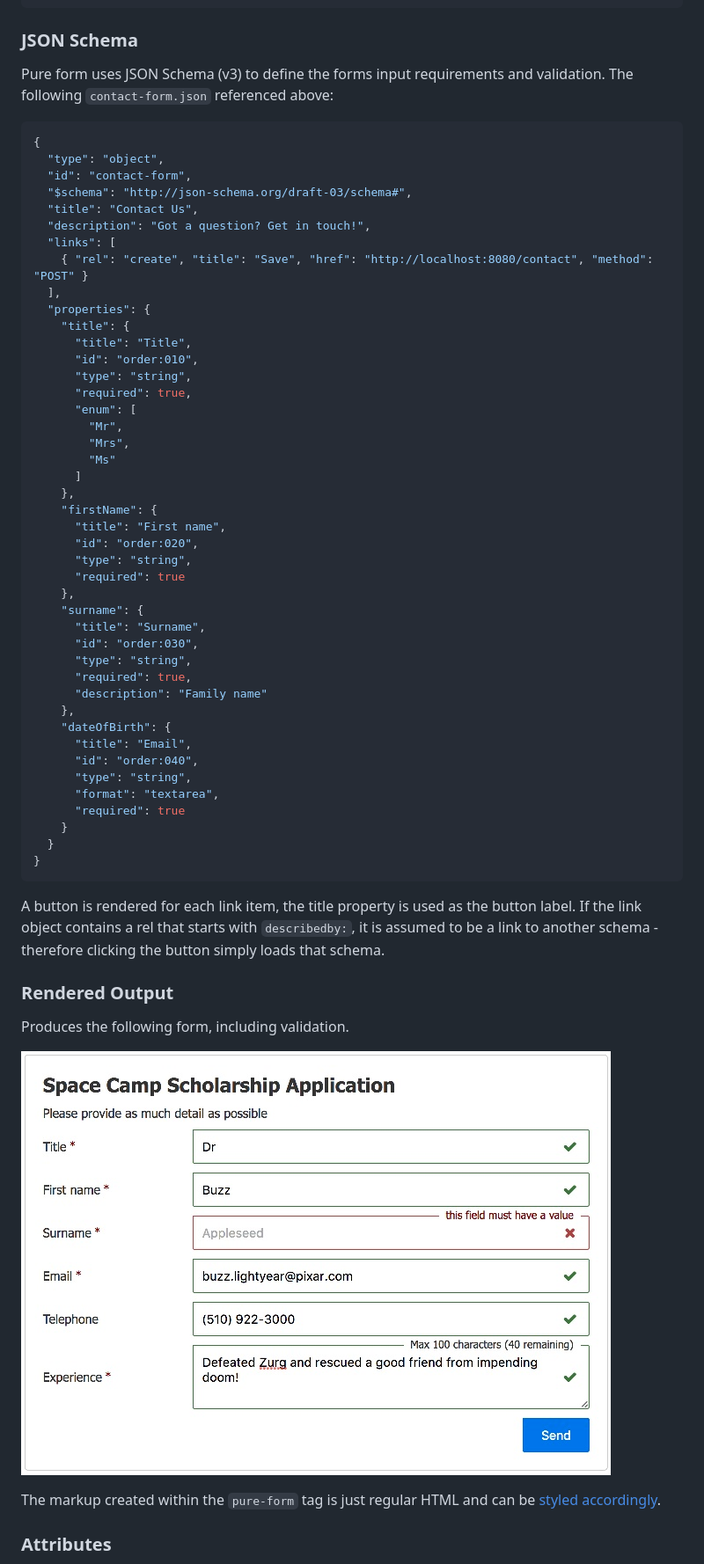
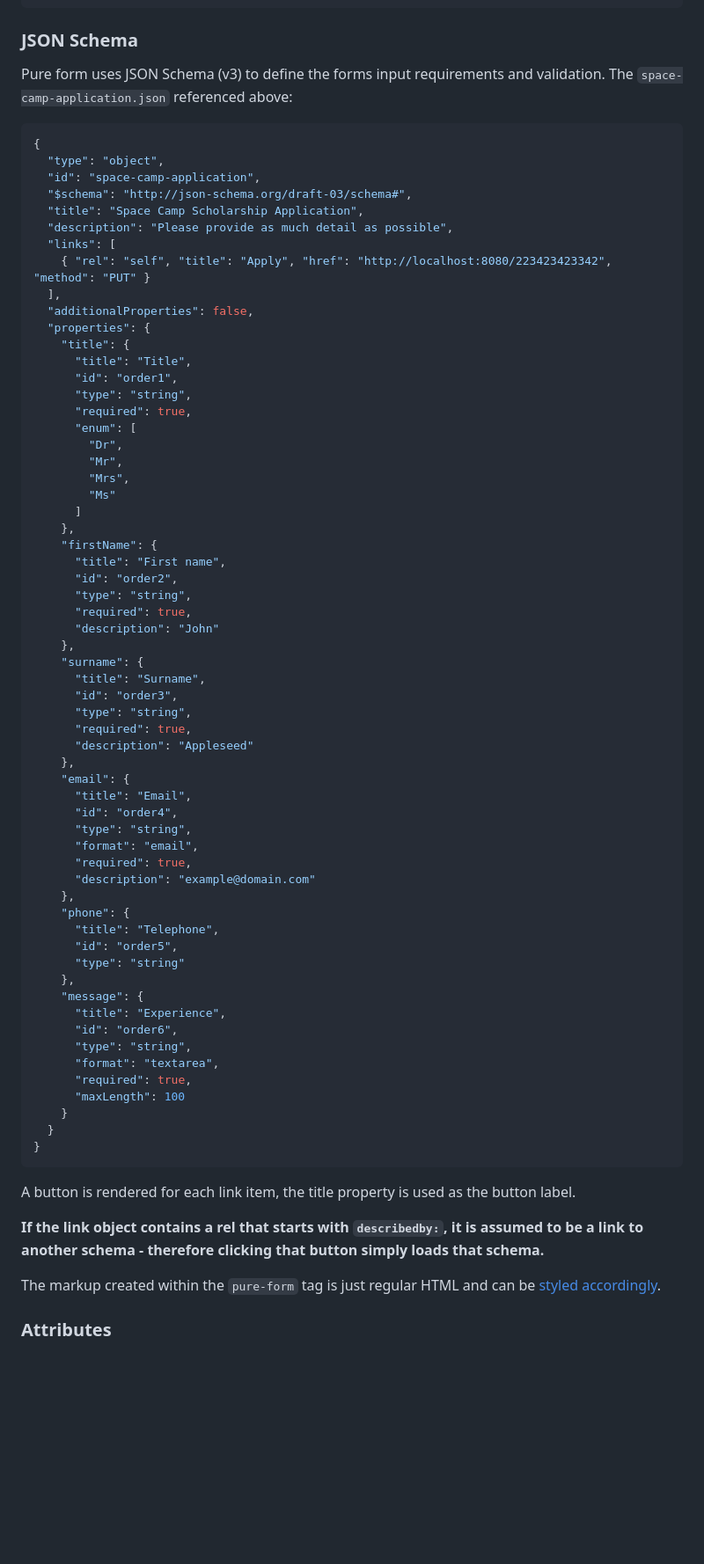
Before and after one commit to rgee0/pure-form, a Markdown page: README.MD, the part around the change printed below. Shown: that part at 88% size. GitHub-like rendering; pictures changed too: docs/img/pure-form-screenshot.jpeg (deleted); blank space fills up the shorter version.

Commit message:
updated read me to include new example schema

````diff
--- a/README.MD
+++ b/README.MD
@@ -71,25 +73,27 @@ Add the [dist/pure-form.min.js](dist/pure-form.min.js) and [dist/pure-form.min.c
 
 ### JSON Schema
 
-Pure form uses JSON Schema (v3) to define the forms input requirements and validation. The following `contact-form.json` referenced above:
+Pure form uses JSON Schema (v3) to define the forms input requirements and validation. The `space-camp-application.json` referenced above:
 
 ```json
 {
   "type": "object",
-  "id": "contact-form",
+  "id": "space-camp-application",
   "$schema": "http://json-schema.org/draft-03/schema#",
-  "title": "Contact Us",
-  "description": "Got a question? Get in touch!",
+  "title": "Space Camp Scholarship Application",
+  "description": "Please provide as much detail as possible",
   "links": [
-    { "rel": "create", "title": "Save", "href": "http://localhost:8080/contact", "method": "POST" }
+    { "rel": "self", "title": "Apply", "href": "http://localhost:8080/223423423342", "method": "PUT" }
   ],
+  "additionalProperties": false,
   "properties": {
     "title": {
       "title": "Title",
-      "id": "order:010",
+      "id": "order1",
       "type": "string",
       "required": true,
       "enum": [
+        "Dr",
         "Mr",
         "Mrs",
         "Ms"
@@ -97,35 +101,46 @@ Pure form uses JSON Schema (v3) to define the forms input requirements and valid
     },
     "firstName": {
       "title": "First name",
-      "id": "order:020",
+      "id": "order2",
       "type": "string",
-      "required": true
+      "required": true,
+      "description": "John"
     },
     "surname": {
       "title": "Surname",
-      "id": "order:030",
+      "id": "order3",
       "type": "string",
       "required": true,
-      "description": "Family name"
+      "description": "Appleseed"
     },
-    "dateOfBirth": {
+    "email": {
       "title": "Email",
-      "id": "order:040",
+      "id": "order4",
+      "type": "string",
+      "format": "email",
+      "required": true,
+      "description": "example@domain.com"
+    },
+    "phone": {
+      "title": "Telephone",
+      "id": "order5",
+      "type": "string"
+    },
+    "message": {
+      "title": "Experience",
+      "id": "order6",
       "type": "string",
       "format": "textarea",
-      "required": true
+      "required": true,
+      "maxLength": 100
     }
   }
 }
 ```
 
-A button is rendered for each link item, the title property is used as the button label. If the link object contains a rel that starts with `describedby:`, it is assumed to be a link to another schema - therefore clicking the button simply loads that schema.
+A button is rendered for each link item, the title property is used as the button label.
 
-### Rendered Output
-
-Produces the following form, including validation.
-
-![Cucumber HTML report](docs/img/pure-form-screenshot.jpeg)
+__If the link object contains a rel that starts with `describedby:`, it is assumed to be a link to another schema - therefore clicking that button simply loads that schema.__
 
 The markup created within the `pure-form` tag is just regular HTML and can be [styled accordingly](docs/STYLING.MD).
 
````
Also changed, not shown: other parts of README.MD (+5 -3 lines), docs/img/pure-form-screenshot.png, 2 other files.
